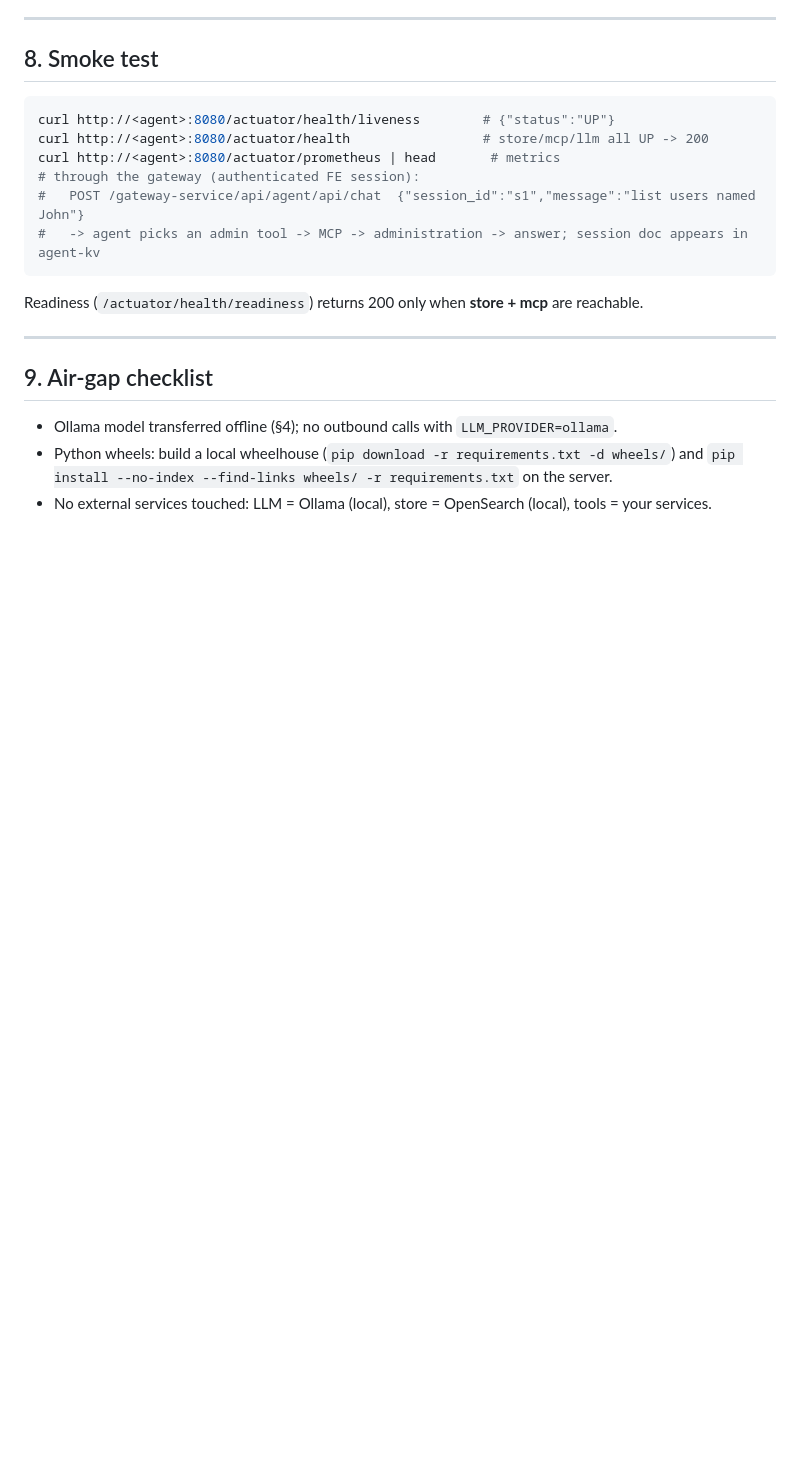
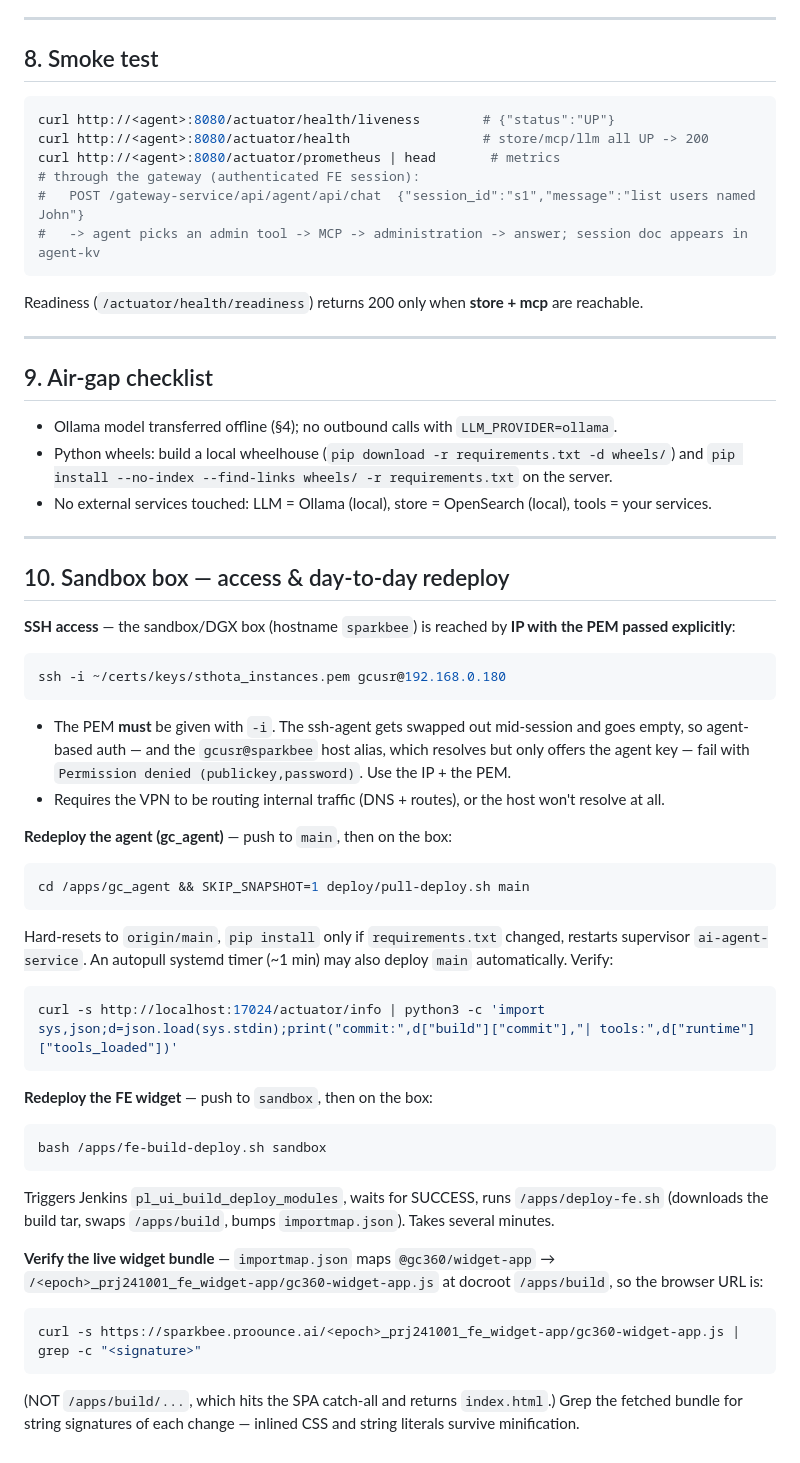
Before and after one commit to pro-ounce/gc_agent, a Markdown page: docs/DEPLOYMENT.md, the part around the change. Drawn GitHub-style; blank space fills up the shorter version.

Commit message:
docs(deploy): add sandbox box SSH access + day-to-day redeploy runbook (gc_agent pull-deploy, FE fe-build-deploy, live bundle verify)

````diff
--- a/docs/DEPLOYMENT.md
+++ b/docs/DEPLOYMENT.md
@@ -197,3 +197,51 @@ Readiness (`/actuator/health/readiness`) returns 200 only when **store + mcp** a
 - Python wheels: build a local wheelhouse (`pip download -r requirements.txt -d wheels/`) and
   `pip install --no-index --find-links wheels/ -r requirements.txt` on the server.
 - No external services touched: LLM = Ollama (local), store = OpenSearch (local), tools = your services.
+
+---
+
+## 10. Sandbox box — access & day-to-day redeploy
+
+**SSH access** — the sandbox/DGX box (hostname `sparkbee`) is reached by **IP with the PEM passed
+explicitly**:
+
+```bash
+ssh -i ~/certs/keys/sthota_instances.pem gcusr@192.168.0.180
+```
+
+- The PEM **must** be given with `-i`. The ssh-agent gets swapped out mid-session and goes empty, so
+  agent-based auth — and the `gcusr@sparkbee` host alias, which resolves but only offers the agent key —
+  fail with `Permission denied (publickey,password)`. Use the IP + the PEM.
+- Requires the VPN to be routing internal traffic (DNS + routes), or the host won't resolve at all.
+
+**Redeploy the agent (gc_agent)** — push to `main`, then on the box:
+
+```bash
+cd /apps/gc_agent && SKIP_SNAPSHOT=1 deploy/pull-deploy.sh main
+```
+
+Hard-resets to `origin/main`, `pip install` only if `requirements.txt` changed, restarts supervisor
+`ai-agent-service`. An autopull systemd timer (~1 min) may also deploy `main` automatically. Verify:
+
+```bash
+curl -s http://localhost:17024/actuator/info | python3 -c 'import sys,json;d=json.load(sys.stdin);print("commit:",d["build"]["commit"],"| tools:",d["runtime"]["tools_loaded"])'
+```
+
+**Redeploy the FE widget** — push to `sandbox`, then on the box:
+
+```bash
+bash /apps/fe-build-deploy.sh sandbox
+```
+
+Triggers Jenkins `pl_ui_build_deploy_modules`, waits for SUCCESS, runs `/apps/deploy-fe.sh` (downloads
+the build tar, swaps `/apps/build`, bumps `importmap.json`). Takes several minutes.
+
+**Verify the live widget bundle** — `importmap.json` maps `@gc360/widget-app` →
+`/<epoch>_prj241001_fe_widget-app/gc360-widget-app.js` at docroot `/apps/build`, so the browser URL is:
+
+```bash
+curl -s https://sparkbee.proounce.ai/<epoch>_prj241001_fe_widget-app/gc360-widget-app.js | grep -c "<signature>"
+```
+
+(NOT `/apps/build/...`, which hits the SPA catch-all and returns `index.html`.) Grep the fetched bundle
+for string signatures of each change — inlined CSS and string literals survive minification.
````
